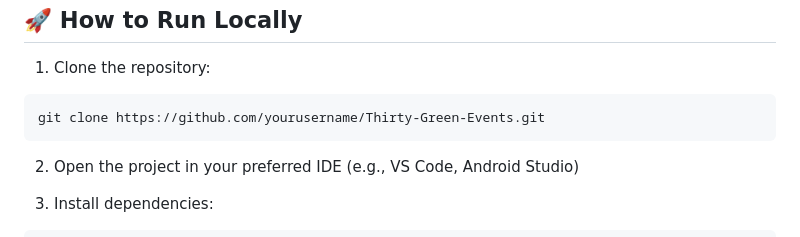
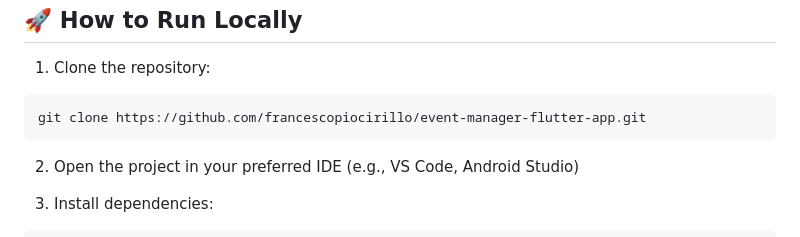
Before and after one commit to francescopiocirillo/event-manager-flutter-app, a Markdown page: README.md, the part around the change. Drawn GitHub-style.

````diff
--- a/README.md
+++ b/README.md
@@ -160,7 +160,7 @@ Developed by a **team of 2**, the project was a deep dive into collaborative, cr
 
 
 ```bash
-git clone https://github.com/yourusername/Thirty-Green-Events.git
+git clone https://github.com/francescopiocirillo/event-manager-flutter-app.git
 ```
 
 2. Open the project in your preferred IDE (e.g., VS Code, Android Studio)
````
